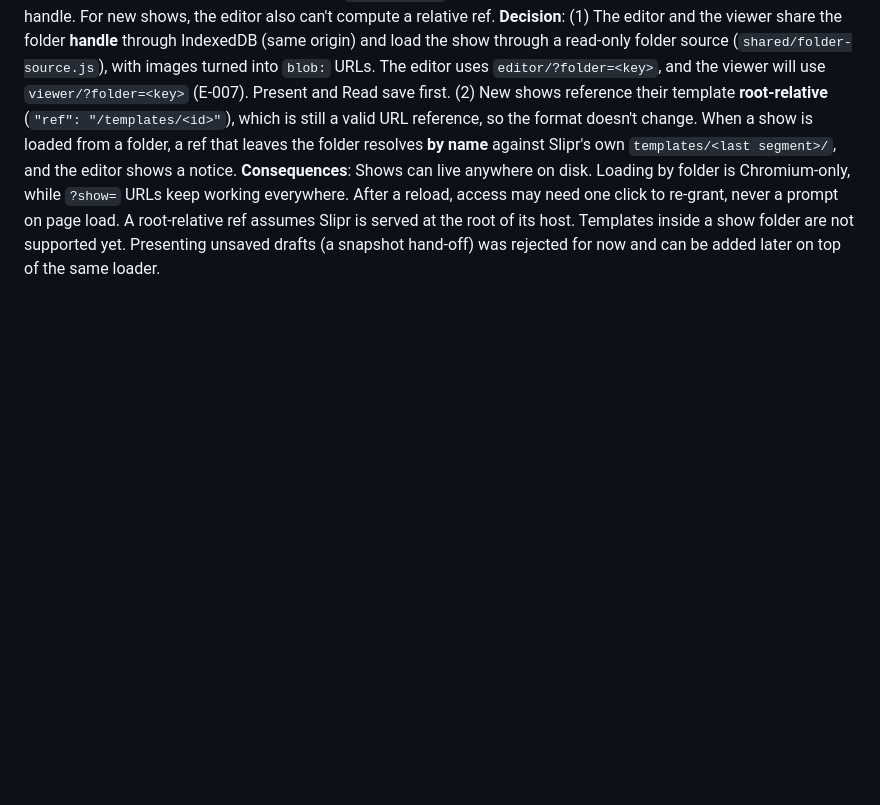
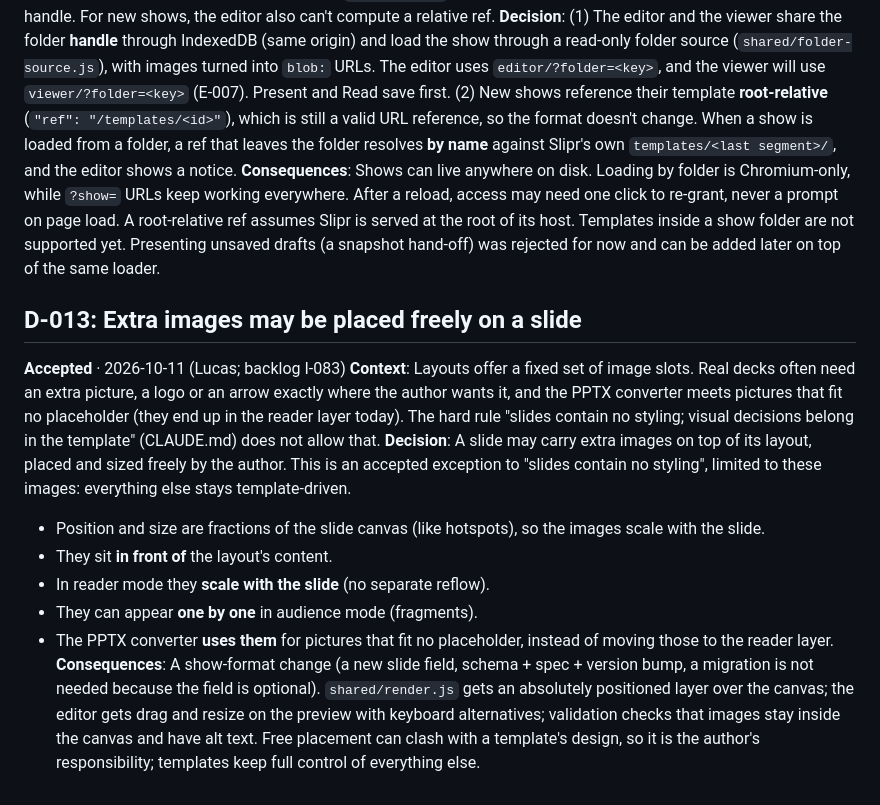
Before and after one commit to lucasjellema/slipr, a Markdown page: docs/decisions.md, the part around the change. Drawn GitHub-style; blank space fills up the shorter version.

Commit message:
Decide extra freely placed images on slides (D-013, I-083)
Lucas accepted free placement as an exception to "slides contain no
styling": images in front of the layout's content, scaling with the
slide in reader mode, fragments allowed, and used by the PPTX converter
for pictures that fit no placeholder. CLAUDE.md's hard rule now names
the exception; I-083 carries the decisions.

Co-Authored-By: Claude Opus 5.5 <noreply@anthropic.com>

```diff
--- a/docs/decisions.md
+++ b/docs/decisions.md
@@ -85,3 +85,14 @@ Status · Date
 **Context**: The editor opens show folders with `showDirectoryPicker()` (D-007). A directory handle has no path or URL, so the viewer can't load such a show by URL, and a relative `template.ref` that points outside the folder can't be read through the handle. For new shows, the editor also can't compute a relative ref.
 **Decision**: (1) The editor and the viewer share the folder **handle** through IndexedDB (same origin) and load the show through a read-only folder source (`shared/folder-source.js`), with images turned into `blob:` URLs. The editor uses `editor/?folder=<key>`, and the viewer will use `viewer/?folder=<key>` (E-007). Present and Read save first. (2) New shows reference their template **root-relative** (`"ref": "/templates/<id>"`), which is still a valid URL reference, so the format doesn't change. When a show is loaded from a folder, a ref that leaves the folder resolves **by name** against Slipr's own `templates/<last segment>/`, and the editor shows a notice.
 **Consequences**: Shows can live anywhere on disk. Loading by folder is Chromium-only, while `?show=` URLs keep working everywhere. After a reload, access may need one click to re-grant, never a prompt on page load. A root-relative ref assumes Slipr is served at the root of its host. Templates inside a show folder are not supported yet. Presenting unsaved drafts (a snapshot hand-off) was rejected for now and can be added later on top of the same loader.
+
+## D-013: Extra images may be placed freely on a slide
+**Accepted** · 2026-10-11 (Lucas; backlog I-083)
+**Context**: Layouts offer a fixed set of image slots. Real decks often need an extra picture, a logo or an arrow exactly where the author wants it, and the PPTX converter meets pictures that fit no placeholder (they end up in the reader layer today). The hard rule "slides contain no styling; visual decisions belong in the template" (CLAUDE.md) does not allow that.
+**Decision**: A slide may carry extra images on top of its layout, placed and sized freely by the author. This is an accepted exception to "slides contain no styling", limited to these images: everything else stays template-driven.
+- Position and size are fractions of the slide canvas (like hotspots), so the images scale with the slide.
+- They sit **in front of** the layout's content.
+- In reader mode they **scale with the slide** (no separate reflow).
+- They can appear **one by one** in audience mode (fragments).
+- The PPTX converter **uses them** for pictures that fit no placeholder, instead of moving those to the reader layer.
+**Consequences**: A show-format change (a new slide field, schema + spec + version bump, a migration is not needed because the field is optional). `shared/render.js` gets an absolutely positioned layer over the canvas; the editor gets drag and resize on the preview with keyboard alternatives; validation checks that images stay inside the canvas and have alt text. Free placement can clash with a template's design, so it is the author's responsibility; templates keep full control of everything else.
```
Also changed, not shown: BACKLOG.md (+1 -1 lines), CLAUDE.md (+1 -1 lines).
